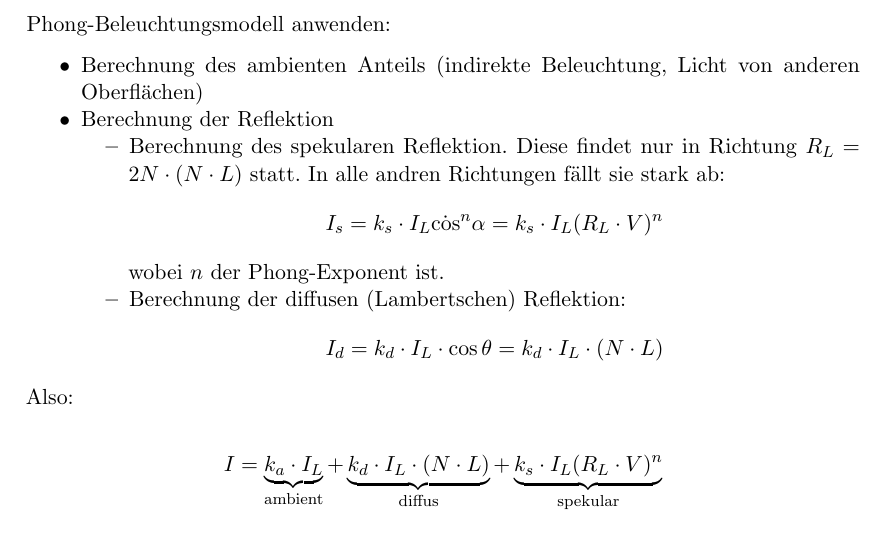
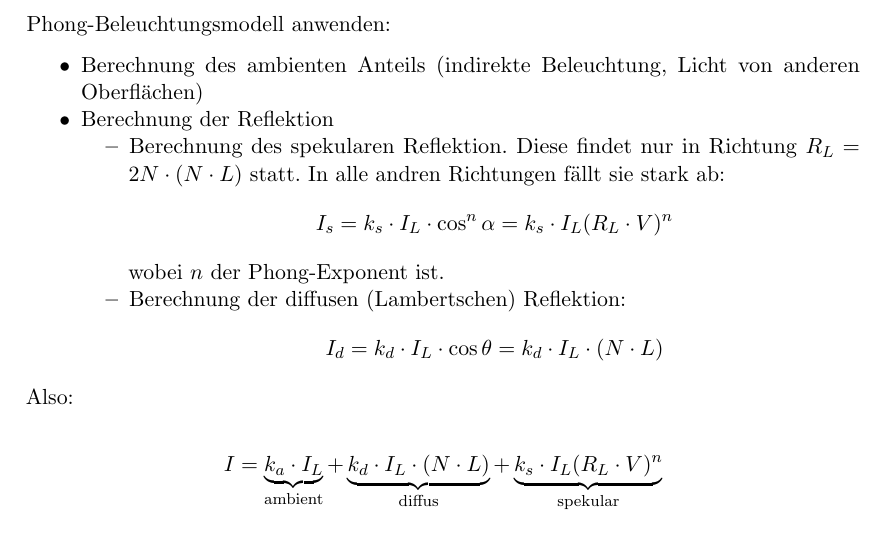
Before and after one commit to MartinThoma/KIT-Musterloesungen, a LaTeX document (CG/2015-Nachklausur/2015-Nachklausur.tex): part of page 1 of 6, cut so that both start at the same text. Compiled offline with pdfLaTeX.

Commit message:
Fix typo

```diff
--- a/CG/2015-Nachklausur/2015-Nachklausur.tex
+++ b/CG/2015-Nachklausur/2015-Nachklausur.tex
@@ -40,7 +40,7 @@ Phong-Beleuchtungsmodell anwenden:
         \item Berechnung des spekularen Reflektion. Diese findet nur in Richtung
               $R_L = 2 N \cdot (N \cdot L)$ statt. In alle andren Richtungen
               fällt sie stark ab:
-              \[I_s = k_s \cdot I_L \dot \cos^n \alpha = k_s \cdot I_L (R_L \cdot V)^n\]
+              \[I_s = k_s \cdot I_L \cdot \cos^n \alpha = k_s \cdot I_L (R_L \cdot V)^n\]
               wobei $n$ der Phong-Exponent ist.
         \item Berechnung der diffusen (Lambertschen) Reflektion:
               \[I_d = k_d \cdot I_L \cdot \cos \theta = k_d \cdot I_L \cdot (N \cdot L) \]
```
Also changed, not shown: CG/2015-Nachklausur/2015-Nachklausur.pdf.
